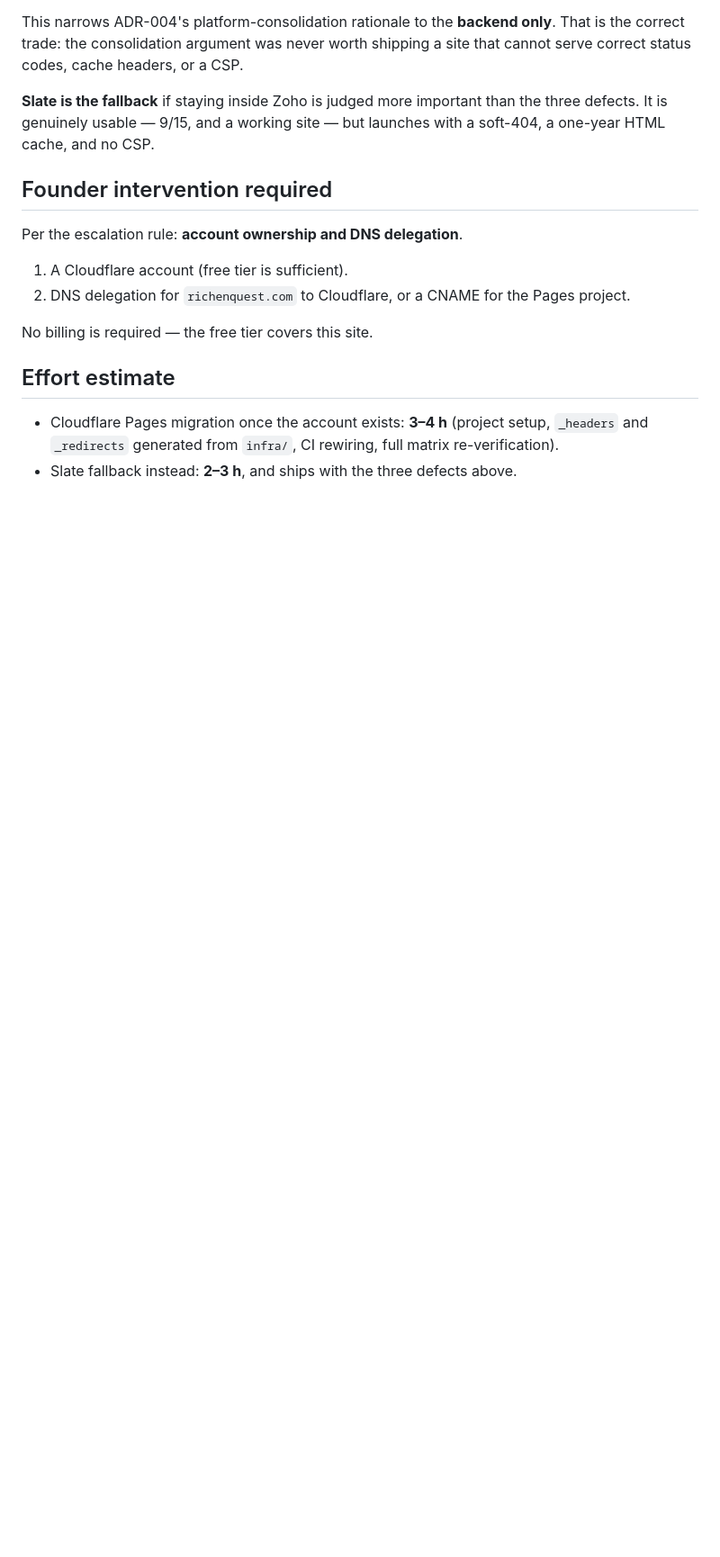
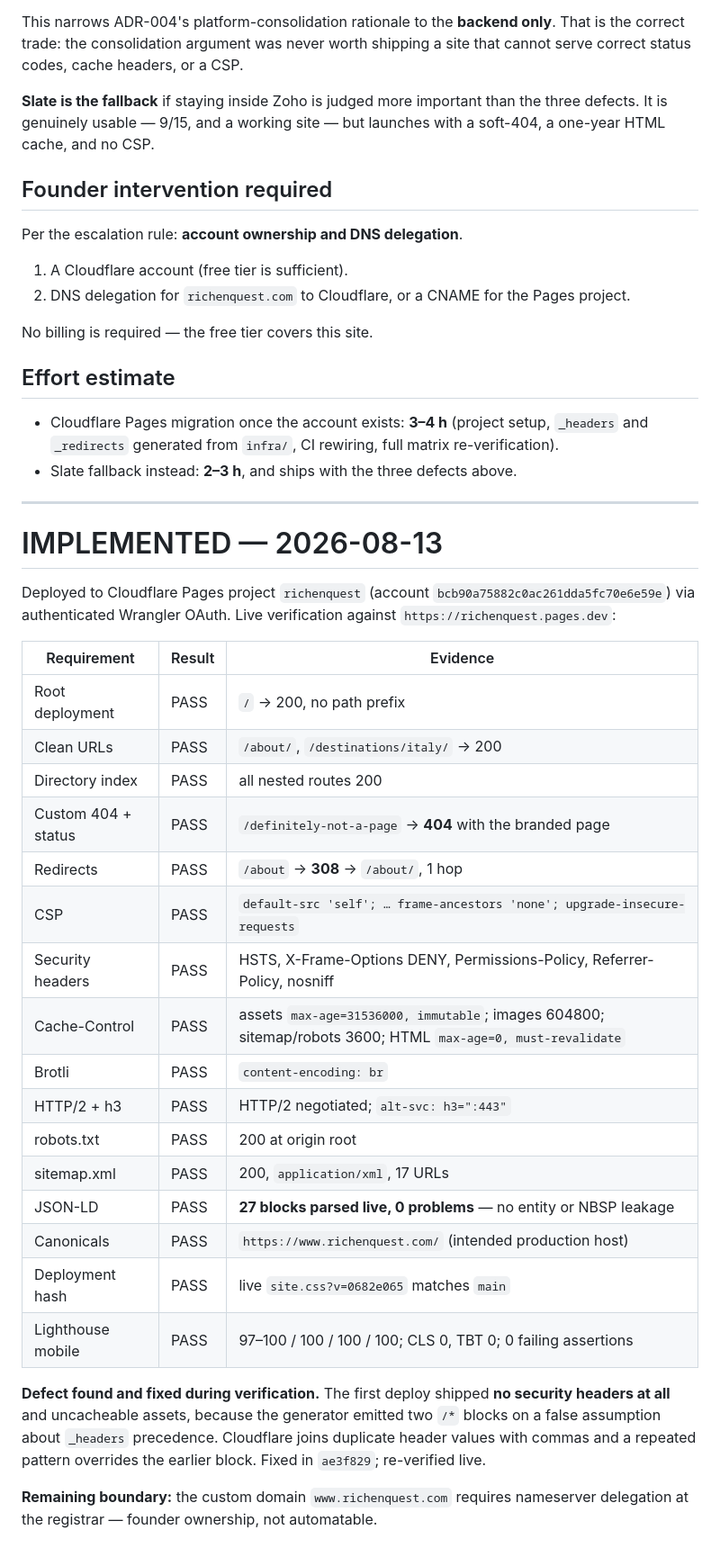
Before and after one commit to rahulsquest/richenquest-platform, a Markdown page: docs/adr/ADR-007-hosting-platform-selection.md, the part around one of its changes. Shown at 90% size. Rendered like a GitHub page; blank space fills up the shorter version.

Commit message:
docs: ADR-007 ACCEPTED/IMPLEMENTED; CHANGELOG for the live deployment
Cloudflare Pages live and verified against all fifteen launch requirements.
Records the live evidence table and the security-header defect found and fixed
during verification.

Co-Authored-By: Claude Opus 5 <noreply@anthropic.com>

```diff
--- a/docs/adr/ADR-007-hosting-platform-selection.md
+++ b/docs/adr/ADR-007-hosting-platform-selection.md
@@ -101,3 +102,38 @@ No billing is required — the free tier covers this site.
 - Cloudflare Pages migration once the account exists: **3–4 h** (project setup, `_headers`
   and `_redirects` generated from `infra/`, CI rewiring, full matrix re-verification).
 - Slate fallback instead: **2–3 h**, and ships with the three defects above.
+
+
+---
+
+# IMPLEMENTED — 2026-08-13
+
+Deployed to Cloudflare Pages project `richenquest` (account `bcb90a75882c0ac261dda5fc70e6e59e`)
+via authenticated Wrangler OAuth. Live verification against `https://richenquest.pages.dev`:
+
+| Requirement | Result | Evidence |
+|---|---|---|
+| Root deployment | PASS | `/` → 200, no path prefix |
+| Clean URLs | PASS | `/about/`, `/destinations/italy/` → 200 |
+| Directory index | PASS | all nested routes 200 |
+| Custom 404 + status | PASS | `/definitely-not-a-page` → **404** with the branded page |
+| Redirects | PASS | `/about` → **308** → `/about/`, 1 hop |
+| CSP | PASS | `default-src 'self'; … frame-ancestors 'none'; upgrade-insecure-requests` |
+| Security headers | PASS | HSTS, X-Frame-Options DENY, Permissions-Policy, Referrer-Policy, nosniff |
+| Cache-Control | PASS | assets `max-age=31536000, immutable`; images 604800; sitemap/robots 3600; HTML `max-age=0, must-revalidate` |
+| Brotli | PASS | `content-encoding: br` |
+| HTTP/2 + h3 | PASS | HTTP/2 negotiated; `alt-svc: h3=":443"` |
+| robots.txt | PASS | 200 at origin root |
+| sitemap.xml | PASS | 200, `application/xml`, 17 URLs |
+| JSON-LD | PASS | **27 blocks parsed live, 0 problems** — no entity or NBSP leakage |
+| Canonicals | PASS | `https://www.richenquest.com/` (intended production host) |
+| Deployment hash | PASS | live `site.css?v=0682e065` matches `main` |
+| Lighthouse mobile | PASS | 97–100 / 100 / 100 / 100; CLS 0, TBT 0; 0 failing assertions |
+
+**Defect found and fixed during verification.** The first deploy shipped **no security headers at
+all** and uncacheable assets, because the generator emitted two `/*` blocks on a false assumption
+about `_headers` precedence. Cloudflare joins duplicate header values with commas and a repeated
+pattern overrides the earlier block. Fixed in `ae3f829`; re-verified live.
+
+**Remaining boundary:** the custom domain `www.richenquest.com` requires nameserver delegation at
+the registrar — founder ownership, not automatable.
```
Also changed, not shown: other parts of docs/adr/ADR-007-hosting-platform-selection.md (+3 -2 lines), CHANGELOG.md (+11 -0 lines).
